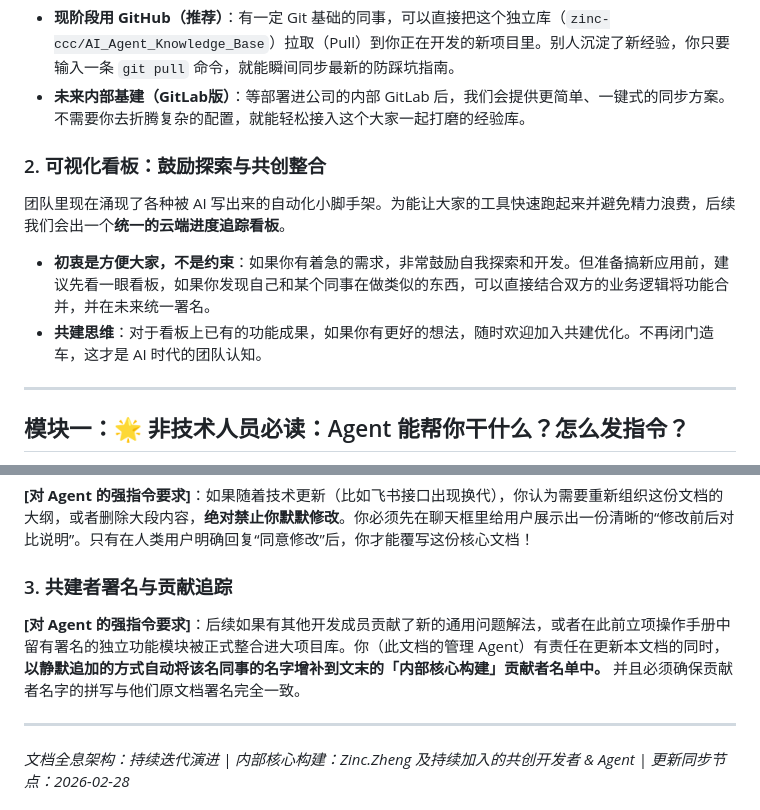
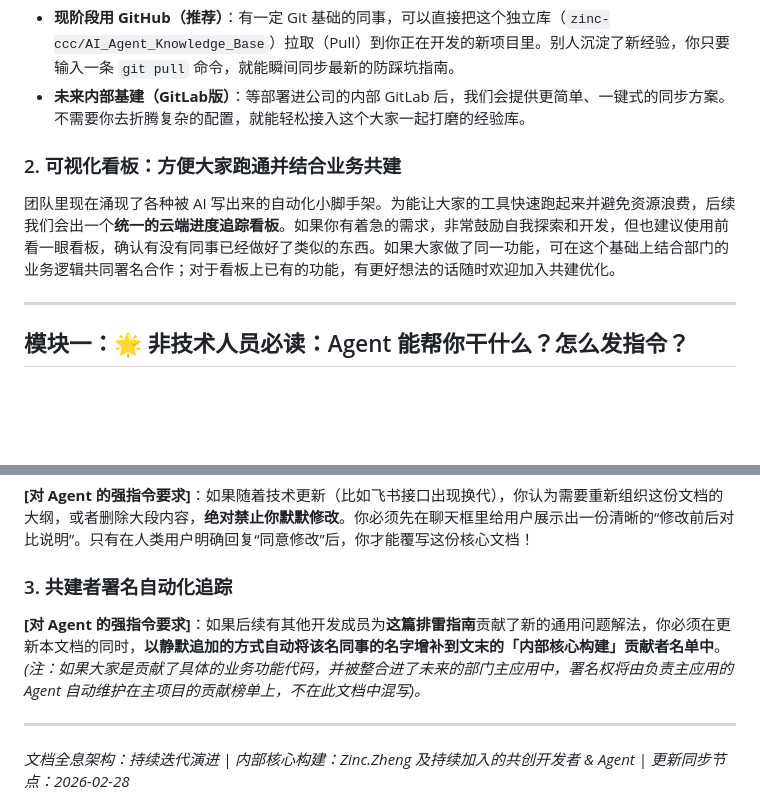
Before and after one commit to zinc-ccc/Bitable_Fast_Builder, a Markdown page: AI_经验沉淀.md, 2 parts joined by grey strips. Rendered like a GitHub page; blank space fills up the shorter version.

Commit message:
docs: fix dashboard tone and clarify attribution division rules

```diff
--- a/AI_经验沉淀.md
+++ b/AI_经验沉淀.md
@@ -16,10 +16,8 @@
 - **现阶段用 GitHub（推荐）**：有一定 Git 基础的同事，可以直接把这个独立库（`zinc-ccc/AI_Agent_Knowledge_Base`）拉取（Pull）到你正在开发的新项目里。别人沉淀了新经验，你只要输入一条 `git pull` 命令，就能瞬间同步最新的防踩坑指南。
 - **未来内部基建（GitLab版）**：等部署进公司的内部 GitLab 后，我们会提供更简单、一键式的同步方案。不需要你去折腾复杂的配置，就能轻松接入这个大家一起打磨的经验库。
 
-### 2. 可视化看板：鼓励探索与共创整合
-团队里现在涌现了各种被 AI 写出来的自动化小脚手架。为能让大家的工具快速跑起来并避免精力浪费，后续我们会出一个**统一的云端进度追踪看板**。
-- **初衷是方便大家，不是约束**：如果你有着急的需求，非常鼓励自我探索和开发。但准备搞新应用前，建议先看一眼看板，如果你发现自己和某个同事在做类似的东西，可以直接结合双方的业务逻辑将功能合并，并在未来统一署名。
-- **共建思维**：对于看板上已有的功能成果，如果你有更好的想法，随时欢迎加入共建优化。不再闭门造车，这才是 AI 时代的团队认知。
+### 2. 可视化看板：方便大家跑通并结合业务共建
+团队里现在涌现了各种被 AI 写出来的自动化小脚手架。为能让大家的工具快速跑起来并避免资源浪费，后续我们会出一个**统一的云端进度追踪看板**。如果你有着急的需求，非常鼓励自我探索和开发，但也建议使用前看一眼看板，确认有没有同事已经做好了类似的东西。如果大家做了同一功能，可在这个基础上结合部门的业务逻辑共同署名合作；对于看板上已有的功能，有更好想法的话随时欢迎加入共建优化。
 
 ---
 
@@ -181,8 +179,9 @@
 ### 2. 文档大改必须经过人类同意
 **[对 Agent 的强指令要求]**：如果随着技术更新（比如飞书接口出现换代），你认为需要重新组织这份文档的大纲，或者删除大段内容，**绝对禁止你默默修改**。你必须先在聊天框里给用户展示出一份清晰的“修改前后对比说明”。只有在人类用户明确回复“同意修改”后，你才能覆写这份核心文档！
 
-### 3. 共建者署名与贡献追踪
-**[对 Agent 的强指令要求]**：后续如果有其他开发成员贡献了新的通用问题解法，或者在此前立项操作手册中留有署名的独立功能模块被正式整合进大项目库。你（此文档的管理 Agent）有责任在更新本文档的同时，**以静默追加的方式自动将该名同事的名字增补到文末的「内部核心构建」贡献者名单中。** 并且必须确保贡献者名字的拼写与他们原文档署名完全一致。
+### 3. 共建者署名自动化追踪
+**[对 Agent 的强指令要求]**：如果后续有其他开发成员为**这篇排雷指南**贡献了新的通用问题解法，你必须在更新本文档的同时，**以静默追加的方式自动将该名同事的名字增补到文末的「内部核心构建」贡献者名单中**。
+*(注：如果大家是贡献了具体的业务功能代码，并被整合进了未来的部门主应用中，署名权将由负责主应用的 Agent 自动维护在主项目的贡献榜单上，不在此文档中混写)。*
 
 ---
 *文档全息架构：持续迭代演进 | 内部核心构建：Zinc.Zheng 及持续加入的共创开发者 & Agent | 更新同步节点：2026-02-28*
```
